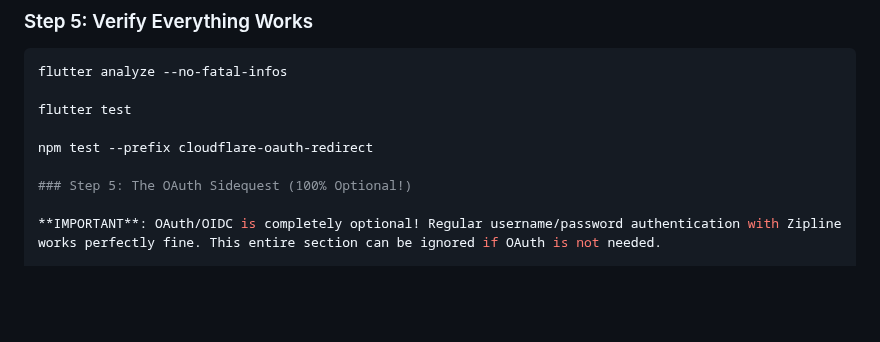
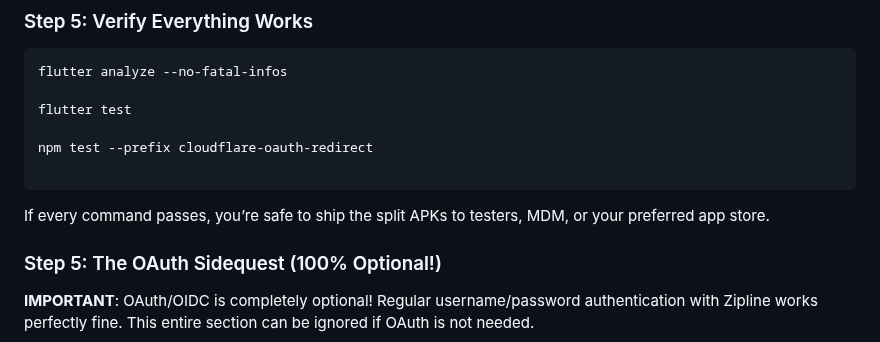
Before and after one commit to nikolanovoselec/zipline-native, a Markdown page: README.md, the part around the change. Drawn GitHub-style; blank space fills up the shorter version.

Commit message:
docs: explain verification commands

````diff
--- a/README.md
+++ b/README.md
@@ -182,6 +182,10 @@ flutter analyze --no-fatal-infos
 flutter test
 
 npm test --prefix cloudflare-oauth-redirect
+
+```
+
+If every command passes, you’re safe to ship the split APKs to testers, MDM, or your preferred app store.
 
 ### Step 5: The OAuth Sidequest (100% Optional!)
 
````
